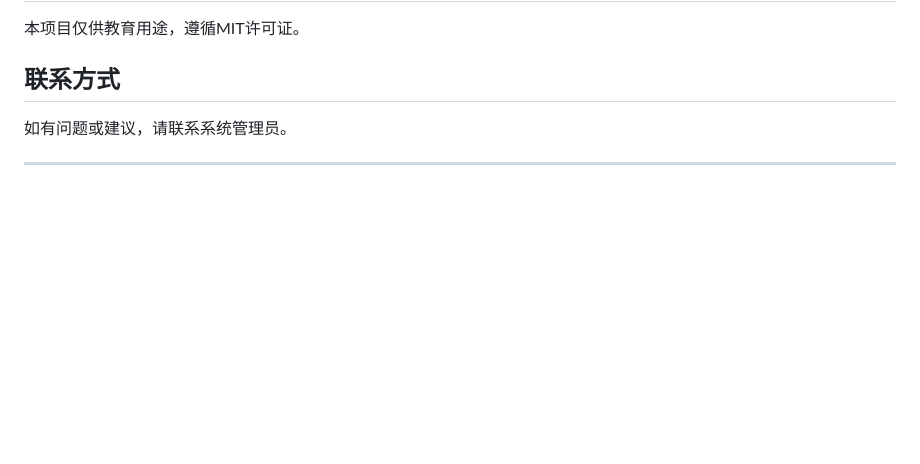
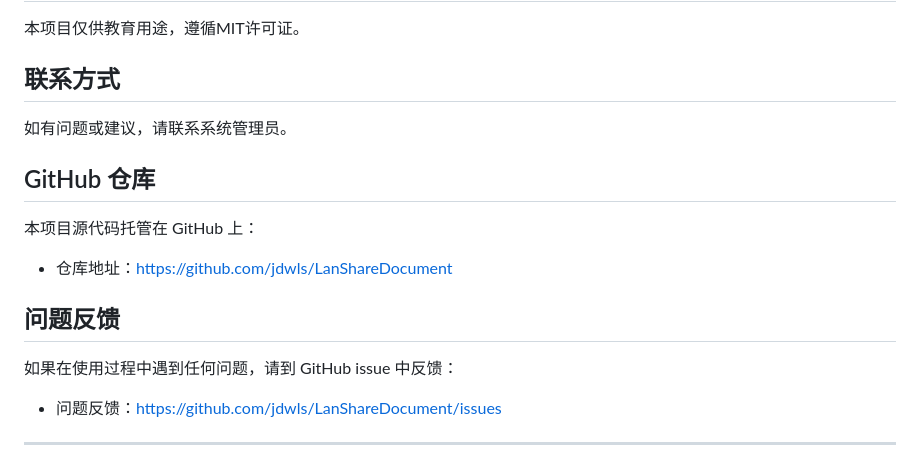
Before and after one commit to jdwls/LanShareDocument, a Markdown page: README.md, the part around the change. Rendered like a GitHub page; blank space fills up the shorter version.

Commit message:
更新readme.md

```diff
--- a/README.md
+++ b/README.md
@@ -201,6 +201,16 @@ LanShareDocument/
 
 如有问题或建议，请联系系统管理员。
 
+## GitHub 仓库
+
+本项目源代码托管在 GitHub 上：
+- 仓库地址：https://github.com/jdwls/LanShareDocument
+
+## 问题反馈
+
+如果在使用过程中遇到任何问题，请到 GitHub issue 中反馈：
+- 问题反馈：https://github.com/jdwls/LanShareDocument/issues
+
 ---
 **版本**: 1.0.0
 **最后更新**: 2026年
```
